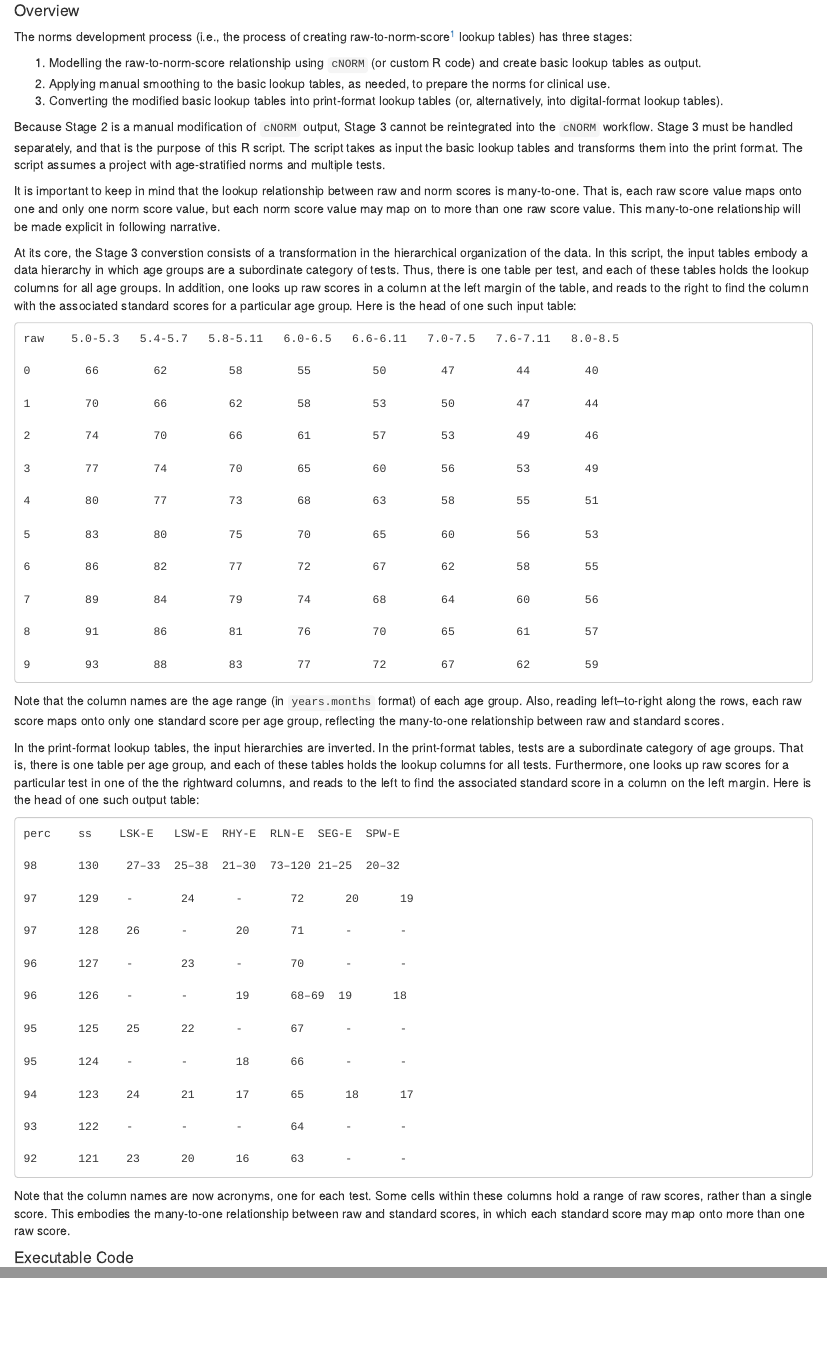
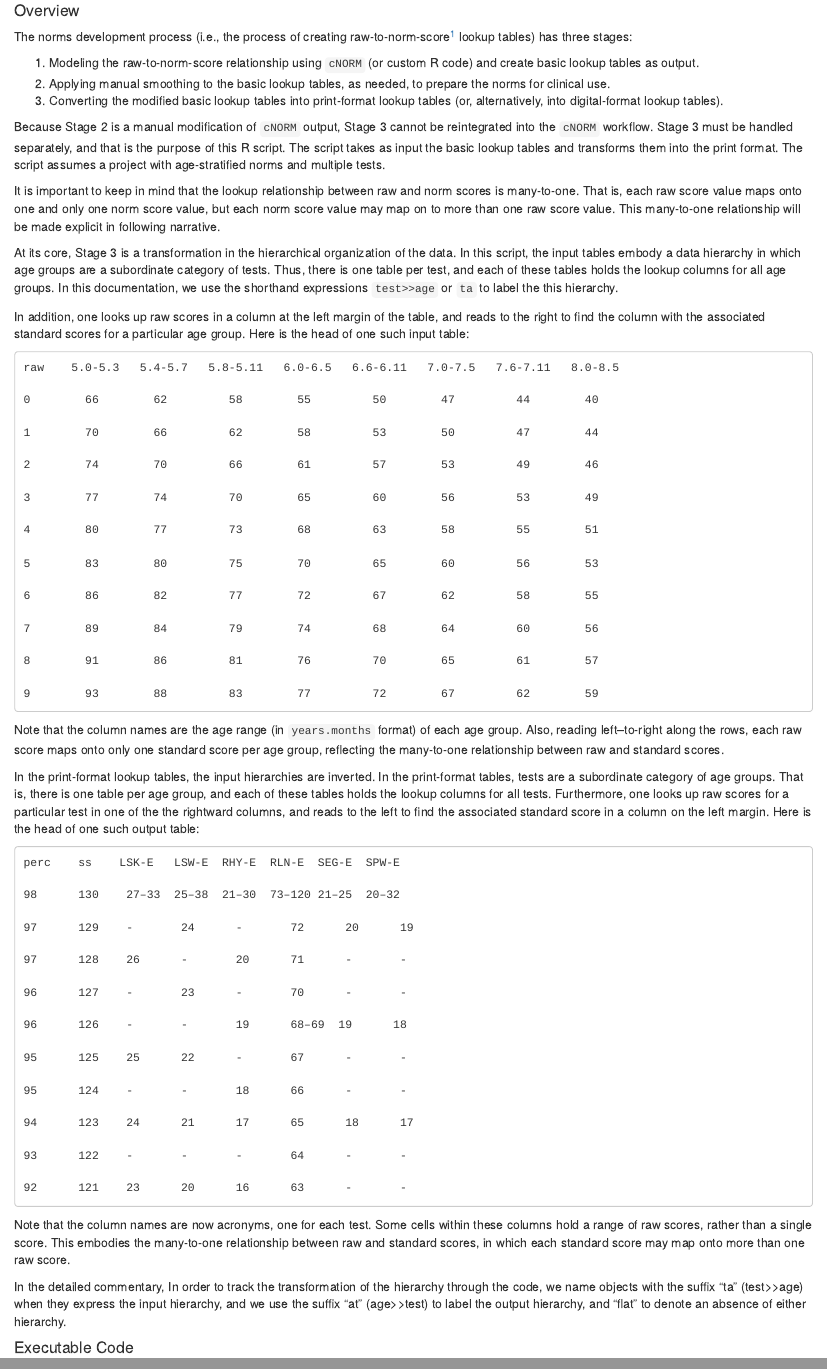
Before and after one commit to wpspublish-public/DSHerzberg-cNORM, an R Markdown document (DOCUMENTATION/print-format-norms-tables-code-demo.Rmd): the page in a window 1100 px wide, from 110 px down, and a second part further down, joined at a grey line. Rendered offline with R 4.5, knitr and Pandoc, with nearby package versions.

Commit message:
Further detail on data hierarchy and lookup direction.

```diff
--- a/DOCUMENTATION/print-format-norms-tables-code-demo.Rmd
+++ b/DOCUMENTATION/print-format-norms-tables-code-demo.Rmd
@@ -13,7 +13,7 @@ The norms development process (i.e., the process of creating raw-to-norm-score[^
 
 [^1]: In this general overview we refer to "norm scores", rather than specific types of norm scores, such as T scores or IQ-type standard scores. Once the discussion turns to the specific input files used by this script, we will refer to standard scores.
 
-1.  Modelling the raw-to-norm-score relationship using `cNORM` (or custom R code) and create basic lookup tables as output.
+1.  Modeling the raw-to-norm-score relationship using `cNORM` (or custom R code) and create basic lookup tables as output.
 2.  Applying manual smoothing to the basic lookup tables, as needed, to prepare the norms for clinical use.
 3.  Converting the modified basic lookup tables into print-format lookup tables (or, alternatively, into digital-format lookup tables).
 
@@ -21,7 +21,9 @@ Because Stage 2 is a manual modification of `cNORM` output, Stage 3 cannot be re
 
 It is important to keep in mind that the lookup relationship between raw and norm scores is many-to-one. That is, each raw score value maps onto one and only one norm score value, but each norm score value may map on to more than one raw score value. This many-to-one relationship will be made explicit in following narrative.
 
-At its core, the Stage 3 converstion consists of a transformation in the hierarchical organization of the data. In this script, the input tables embody a data hierarchy in which age groups are a subordinate category of tests. Thus, there is one table per test, and each of these tables holds the lookup columns for all age groups. In addition, one looks up raw scores in a column at the left margin of the table, and reads to the right to find the column with the associated standard scores for a particular age group. Here is the head of one such input table:
+At its core, Stage 3 is a transformation in the hierarchical organization of the data. In this script, the input tables embody a data hierarchy in which age groups are a subordinate category of tests. Thus, there is one table per test, and each of these tables holds the lookup columns for all age groups. In this documentation, we use the shorthand expressions `test>>age` or `ta` to label the this hierarchy.
+
+In addition, one looks up raw scores in a column at the left margin of the table, and reads to the right to find the column with the associated standard scores for a particular age group. Here is the head of one such input table:
 
     raw    5.0-5.3   5.4-5.7   5.8-5.11   6.0-6.5   6.6-6.11   7.0-7.5   7.6-7.11   8.0-8.5
 
@@ -72,6 +74,8 @@ In the print-format lookup tables, the input hierarchies are inverted. In the pr
     92      121    23      20      16      63      -       -
 
 Note that the column names are now acronyms, one for each test. Some cells within these columns hold a range of raw scores, rather than a single score. This embodies the many-to-one relationship between raw and standard scores, in which each standard score may map onto more than one raw score.
+
+In the detailed commentary, In order to track the transformation of the hierarchy through the code, we name objects with the suffix "ta" (test\>\>age) when they express the input hierarchy, and we use the suffix "at" (age\>\>test) to label the output hierarchy, and "flat" to denote an absence of either hierarchy.
 
 #### Executable Code
 
```
Also changed, not shown: CODE/print-format-norms-tables-demo-code-only.R (+10 -16 lines).
